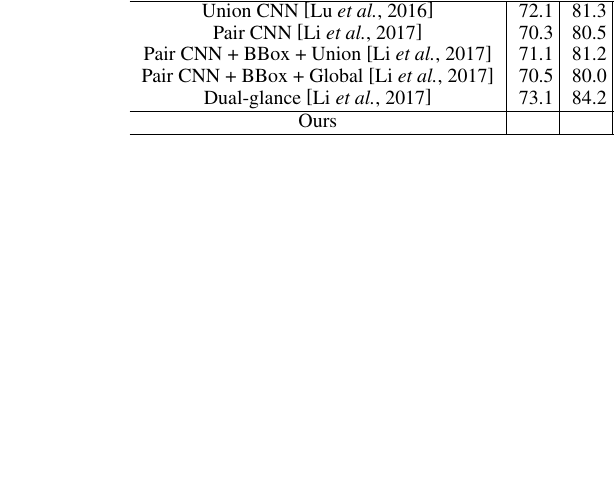
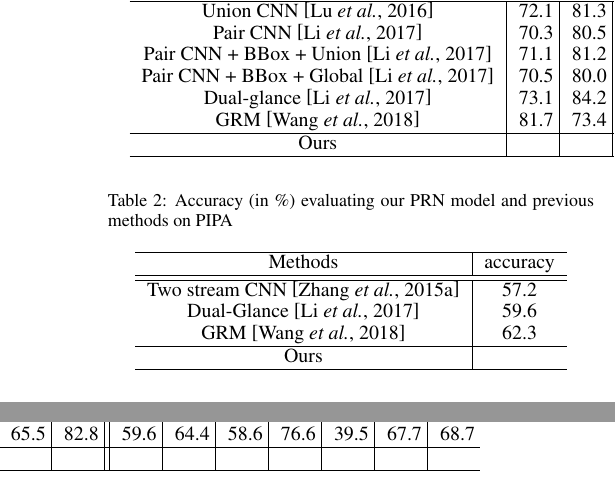
Before and after one commit to GenDeGit/Person-Pair-Relational-Networks, a LaTeX paper (论文/ijcai19.tex): part of one column of page 3 of 3 before the commit and two parts of the columns of page 3 of 3 after it, the two joined at a grey line, cut so that both start at the same text, the shorter picture padded with empty space. Compiled offline with pdfLaTeX.

Commit message:
添加pipa实验表格

```diff
--- a/论文/ijcai19.tex
+++ b/论文/ijcai19.tex
@@ -156,4 +153,5 @@ This part will be written by {\bf chenhaicheng}.
-  \label{tab:label}
+  \caption{Recall-per-class and mean average precision (mAP) evaluating our PRN model and previous methods on PISC (in \%).}
+  \label{tab:pisc_table}
   \begin{tabular}{c|p{0.5cm}<{\centering}|p{0.5cm}<{\centering}|p{0.5cm}<{\centering}|p{0.5cm}<{\centering}||p{0.5cm}<{\centering}|p{0.5cm}<{\centering}|p{0.5cm}<{\centering}|p{0.5cm}<{\centering}|p{0.5cm}<{\centering}|p{0.5cm}<{\centering}|p{0.5cm}<{\centering}}
     \hline
     \multirow{2}{*}{Methods} & \multicolumn{4}{c|}{Coarse relationships} & \multicolumn{7}{|c}{Fine relationships} \\
@@ -165,11 +163,29 @@ This part will be written by {\bf chenhaicheng}.
     Pair CNN + BBox + Union \cite{DBLP:conf/iccv/LiWZK17} & 71.1 & 81.2 & 57.9 & 72.2 & 32.5 & 62.1 & 73.9 & 61.4 & 46.0 & 52.1 & 56.9 \\
     Pair CNN + BBox + Global \cite{DBLP:conf/iccv/LiWZK17} & 70.5 & 80.0 & 53.7 & 70.5 & 32.2 & 61.7 & 72.6 & 60.8 & 44.3 & 51.0 & 54.6 \\
     Dual-glance \cite{DBLP:conf/iccv/LiWZK17} & 73.1 & 84.2 & 59.6 & 79.7 & 35.4 & 68.1 & 76.3 & 70.3 & 57.6 & 60.9 & 63.2 \\
+    GRM \cite{DBLP:conf/ijcai/WangCRYCL18} & 81.7 & 73.4 & 65.5 & 82.8 & 59.6 & 64.4 & 58.6 & 76.6 & 39.5 & 67.7 & 68.7 \\
     \hline
     Ours & & & & & & & & & & & \\
     \hline
   \end{tabular}
 \end{table*}
+
+\begin{table}[htpb]
+  \centering
+  \caption{Accuracy (in \%) evaluating our PRN model and previous methods on PIPA}
+  \label{tab:pipa_table}
+  \begin{tabular}{c|c}
+    \hline
+    Methods & accuracy \\
+    \hline\hline
+    Two stream CNN \cite{DBLP:conf/cvpr/ZhangPTFB15} & 57.2 \\
+    Dual-Glance \cite{DBLP:conf/iccv/LiWZK17} & 59.6 \\
+    GRM \cite{DBLP:conf/ijcai/WangCRYCL18} & 62.3 \\
+    \hline
+    Ours & \\
+    \hline
+  \end{tabular}
+\end{table}
 
 \subsection{Experiment Analysis}
 \subsection{Ablation Study}
```
Also changed, not shown: 论文/ijcai19.pdf, 论文/ijcai19.tex (7 more changed lines).
